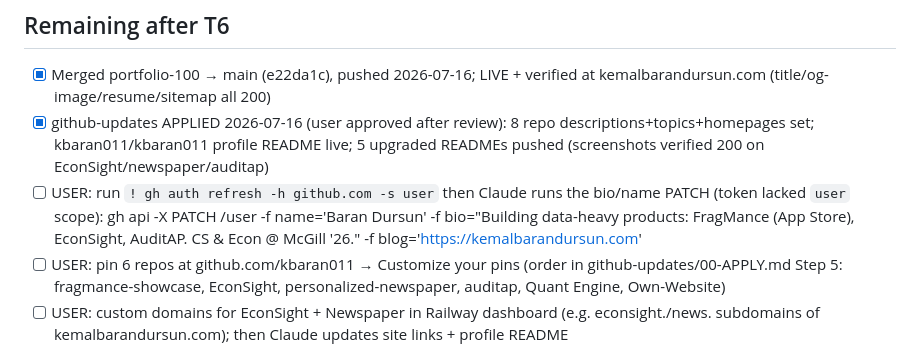
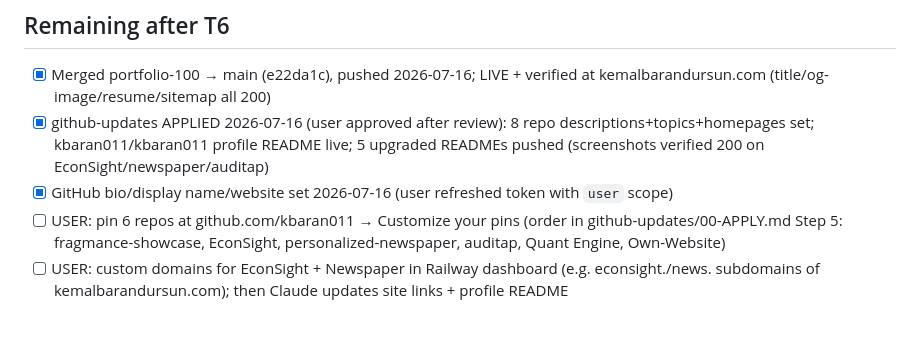
Before and after one commit to kbaran011/Own-Website, a Markdown page: todo.md, the part around the change. Rendered like a GitHub page; blank space fills up the shorter version.

Commit message:
Mark GitHub bio step complete in todo

```diff
--- a/todo.md
+++ b/todo.md
@@ -50,7 +50,7 @@ portfolio-100: 997573e (Task A) → 7721999 (A fixes) → ebc9b31 (Task B) → e
 
 - [x] Merged portfolio-100 → main (e22da1c), pushed 2026-07-16; LIVE + verified at kemalbarandursun.com (title/og-image/resume/sitemap all 200)
 - [x] github-updates APPLIED 2026-07-16 (user approved after review): 8 repo descriptions+topics+homepages set; kbaran011/kbaran011 profile README live; 5 upgraded READMEs pushed (screenshots verified 200 on EconSight/newspaper/auditap)
-- [ ] USER: run `! gh auth refresh -h github.com -s user` then Claude runs the bio/name PATCH (token lacked `user` scope): gh api -X PATCH /user -f name='Baran Dursun' -f bio="Building data-heavy products: FragMance (App Store), EconSight, AuditAP. CS & Econ @ McGill '26." -f blog='https://kemalbarandursun.com'
+- [x] GitHub bio/display name/website set 2026-07-16 (user refreshed token with `user` scope)
 - [ ] USER: pin 6 repos at github.com/kbaran011 → Customize your pins (order in github-updates/00-APPLY.md Step 5: fragmance-showcase, EconSight, personalized-newspaper, auditap, Quant Engine, Own-Website)
 - [ ] USER: custom domains for EconSight + Newspaper in Railway dashboard (e.g. econsight./news. subdomains of kemalbarandursun.com); then Claude updates site links + profile README
 - [ ] Later, if real usage metrics ever exist: add to case studies + resume (cats 2/3); engineering internship is the structural cat-4 fix
```
